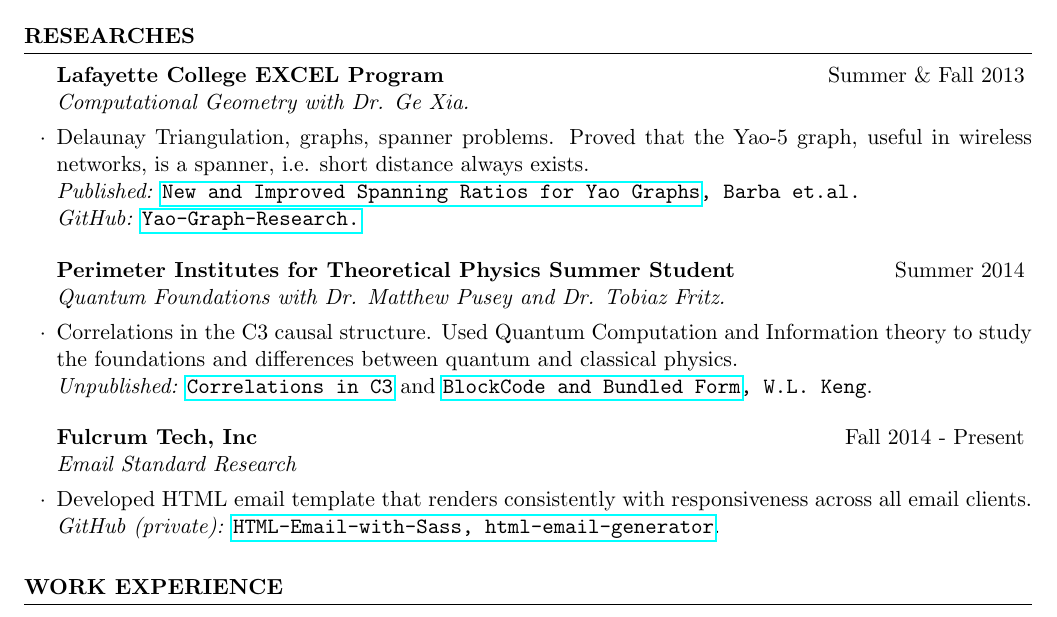
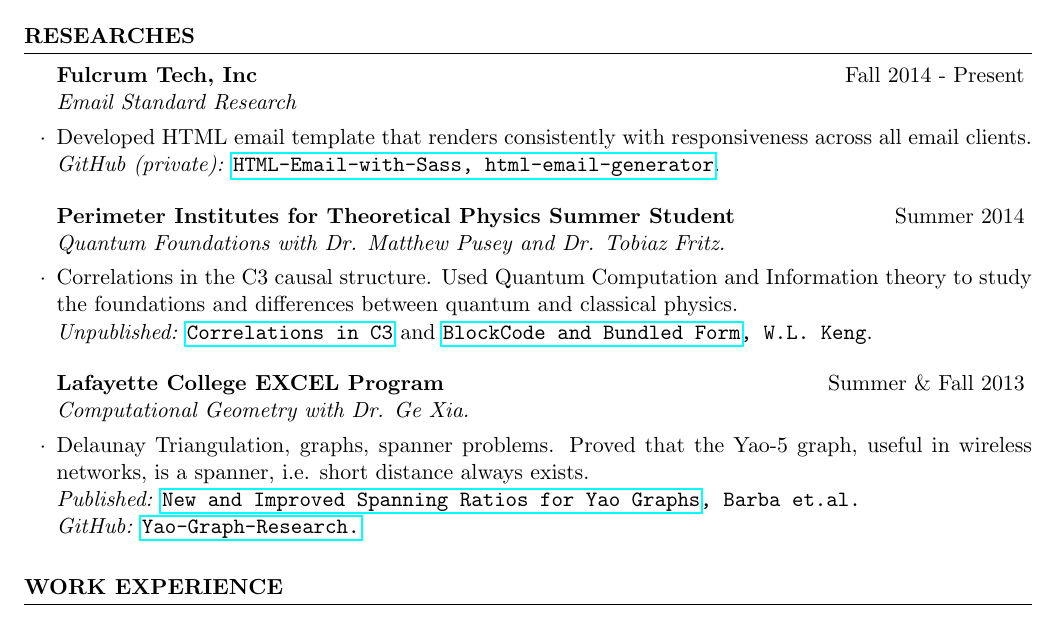
Before and after one commit to kengz/Resume, a LaTeX CV (resume.tex): part of the page, cut so that both start at the same text. Compiled offline with pdfLaTeX.

Commit message:
Reordered chronologically

```diff
--- a/resume.tex
+++ b/resume.tex
@@ -72,18 +75,15 @@
 \end{rSection}
 
 
-
 %----------------------------------------------------------------------------------------
 %	RESEARCHES
 %----------------------------------------------------------------------------------------
 
 \begin{rSection}{RESEARCHES}
 
-\begin{rSubsection}{Lafayette College EXCEL Program}{Summer \& Fall 2013}{Computational Geometry with Dr. Ge Xia.}{}
-\item Delaunay Triangulation, graphs, spanner problems. Proved that the Yao-5 graph, useful in wireless networks, is a spanner, i.e. short distance always exists.\\
-{\em Published:} {\tt \href{http://arxiv.org/abs/1307.5829}{New and Improved Spanning Ratios for Yao Graphs}, Barba et.al.}\\
-{\em GitHub:} {\tt \href{https://github.com/kengz/Yao-Graph-Research}{Yao-Graph-Research.}}
-% lorem test \cite{yao13}.
+\begin{rSubsection}{Fulcrum Tech, Inc}{Fall 2014 - Present}{Email Standard Research}{}
+\item Developed HTML email template that renders consistently with responsiveness across all email clients.\\
+{\em GitHub (private):} {\tt \href{https://github.com/kengz}{HTML-Email-with-Sass, html-email-generator}}.
 \end{rSubsection}
 
 %------------------------------------------------
@@ -96,19 +96,21 @@
 
 %------------------------------------------------
 
-\begin{rSubsection}{Fulcrum Tech, Inc}{Fall 2014 - Present}{Email Standard Research}{}
-\item Developed HTML email template that renders consistently with responsiveness across all email clients.\\
-{\em GitHub (private):} {\tt \href{https://github.com/kengz}{HTML-Email-with-Sass, html-email-generator}}.
+\begin{rSubsection}{Lafayette College EXCEL Program}{Summer \& Fall 2013}{Computational Geometry with Dr. Ge Xia.}{}
+\item Delaunay Triangulation, graphs, spanner problems. Proved that the Yao-5 graph, useful in wireless networks, is a spanner, i.e. short distance always exists.\\
+{\em Published:} {\tt \href{http://arxiv.org/abs/1307.5829}{New and Improved Spanning Ratios for Yao Graphs}, Barba et.al.}\\
+{\em GitHub:} {\tt \href{https://github.com/kengz/Yao-Graph-Research}{Yao-Graph-Research.}}
+% lorem test \cite{yao13}.
 \end{rSubsection}
 
 %------------------------------------------------
 
 \end{rSection}
 
+
 %----------------------------------------------------------------------------------------
 %	WORK EXPERIENCE
 %----------------------------------------------------------------------------------------
-
 
 \begin{rSection}{WORK EXPERIENCE}
 
```
Also changed, not shown: README.md, resume.pdf, resume.tex (4 more changed lines).
